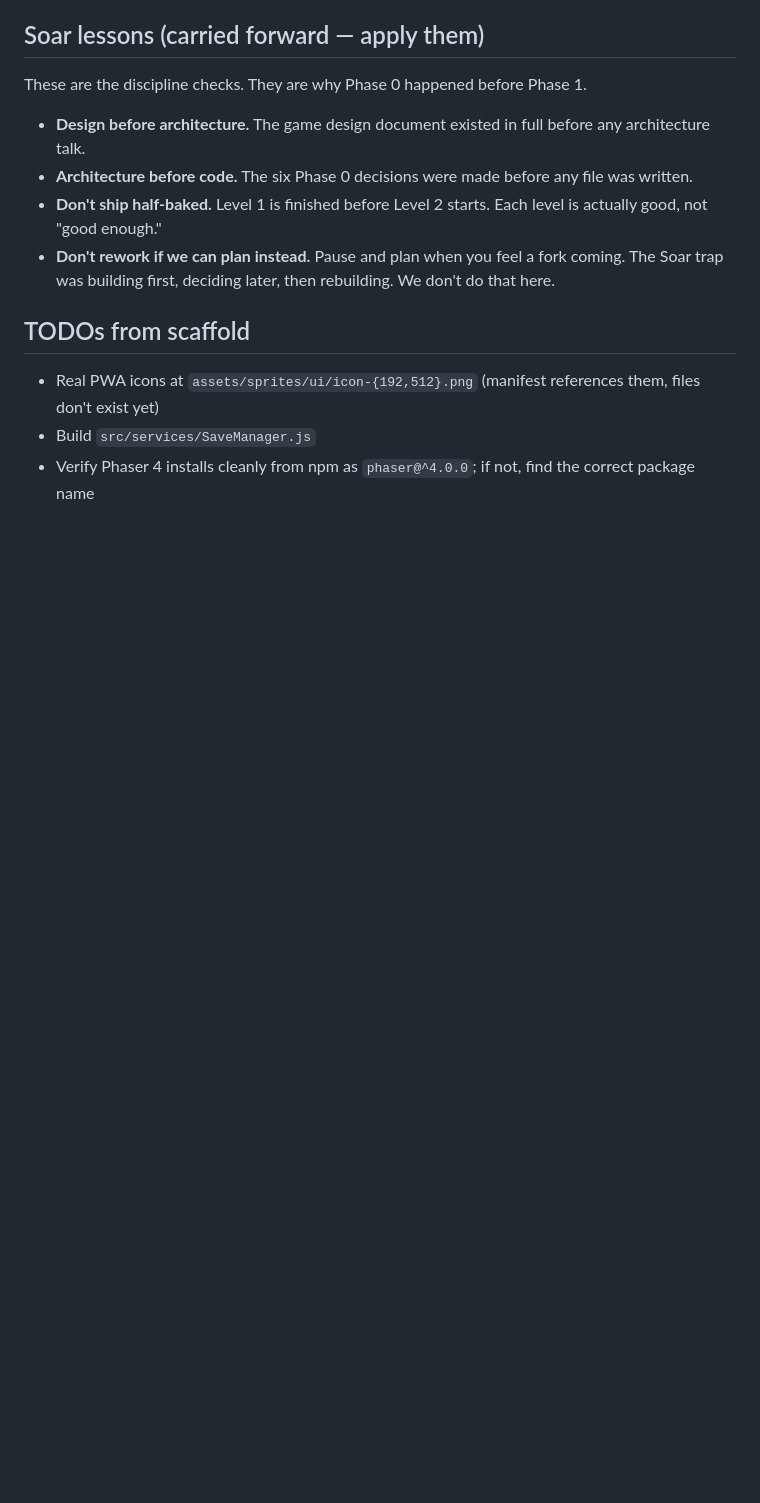
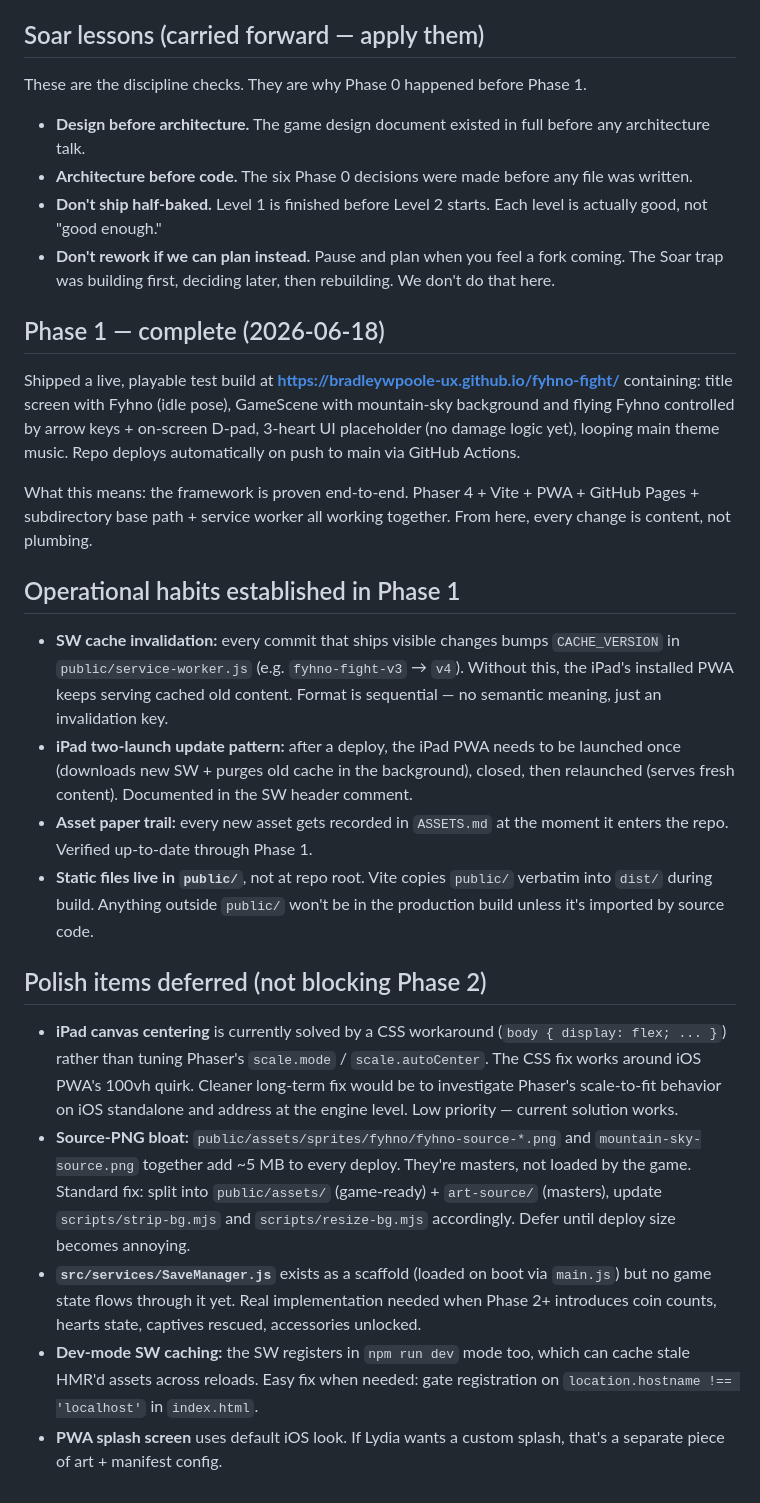
Before and after one commit to bradleywpoole-ux/fyhno-fight, a Markdown page: CLAUDE.md, the part around the change. Rendered like a GitHub page; blank space fills up the shorter version.

```diff
--- a/CLAUDE.md
+++ b/CLAUDE.md
@@ -37,8 +37,23 @@ These are the discipline checks. They are why Phase 0 happened before Phase 1.
 - **Don't ship half-baked.** Level 1 is finished before Level 2 starts. Each level is actually good, not "good enough."
 - **Don't rework if we can plan instead.** Pause and plan when you feel a fork coming. The Soar trap was building first, deciding later, then rebuilding. We don't do that here.
 
-## TODOs from scaffold
+## Phase 1 — complete (2026-06-18)
 
-- Real PWA icons at `assets/sprites/ui/icon-{192,512}.png` (manifest references them, files don't exist yet)
-- Build `src/services/SaveManager.js`
-- Verify Phaser 4 installs cleanly from npm as `phaser@^4.0.0`; if not, find the correct package name
+Shipped a live, playable test build at **https://bradleywpoole-ux.github.io/fyhno-fight/** containing: title screen with Fyhno (idle pose), GameScene with mountain-sky background and flying Fyhno controlled by arrow keys + on-screen D-pad, 3-heart UI placeholder (no damage logic yet), looping main theme music. Repo deploys automatically on push to main via GitHub Actions.
+
+What this means: the framework is proven end-to-end. Phaser 4 + Vite + PWA + GitHub Pages + subdirectory base path + service worker all working together. From here, every change is content, not plumbing.
+
+## Operational habits established in Phase 1
+
+- **SW cache invalidation:** every commit that ships visible changes bumps `CACHE_VERSION` in `public/service-worker.js` (e.g. `fyhno-fight-v3` → `v4`). Without this, the iPad's installed PWA keeps serving cached old content. Format is sequential — no semantic meaning, just an invalidation key.
+- **iPad two-launch update pattern:** after a deploy, the iPad PWA needs to be launched once (downloads new SW + purges old cache in the background), closed, then relaunched (serves fresh content). Documented in the SW header comment.
+- **Asset paper trail:** every new asset gets recorded in `ASSETS.md` at the moment it enters the repo. Verified up-to-date through Phase 1.
+- **Static files live in `public/`**, not at repo root. Vite copies `public/` verbatim into `dist/` during build. Anything outside `public/` won't be in the production build unless it's imported by source code.
+
+## Polish items deferred (not blocking Phase 2)
+
+- **iPad canvas centering** is currently solved by a CSS workaround (`body { display: flex; ... }`) rather than tuning Phaser's `scale.mode` / `scale.autoCenter`. The CSS fix works around iOS PWA's 100vh quirk. Cleaner long-term fix would be to investigate Phaser's scale-to-fit behavior on iOS standalone and address at the engine level. Low priority — current solution works.
+- **Source-PNG bloat:** `public/assets/sprites/fyhno/fyhno-source-*.png` and `mountain-sky-source.png` together add ~5 MB to every deploy. They're masters, not loaded by the game. Standard fix: split into `public/assets/` (game-ready) + `art-source/` (masters), update `scripts/strip-bg.mjs` and `scripts/resize-bg.mjs` accordingly. Defer until deploy size becomes annoying.
+- **`src/services/SaveManager.js`** exists as a scaffold (loaded on boot via `main.js`) but no game state flows through it yet. Real implementation needed when Phase 2+ introduces coin counts, hearts state, captives rescued, accessories unlocked.
+- **Dev-mode SW caching:** the SW registers in `npm run dev` mode too, which can cache stale HMR'd assets across reloads. Easy fix when needed: gate registration on `location.hostname !== 'localhost'` in `index.html`.
+- **PWA splash screen** uses default iOS look. If Lydia wants a custom splash, that's a separate piece of art + manifest config.
```
Also changed, not shown: ASSETS.md (+12 -12 lines).
